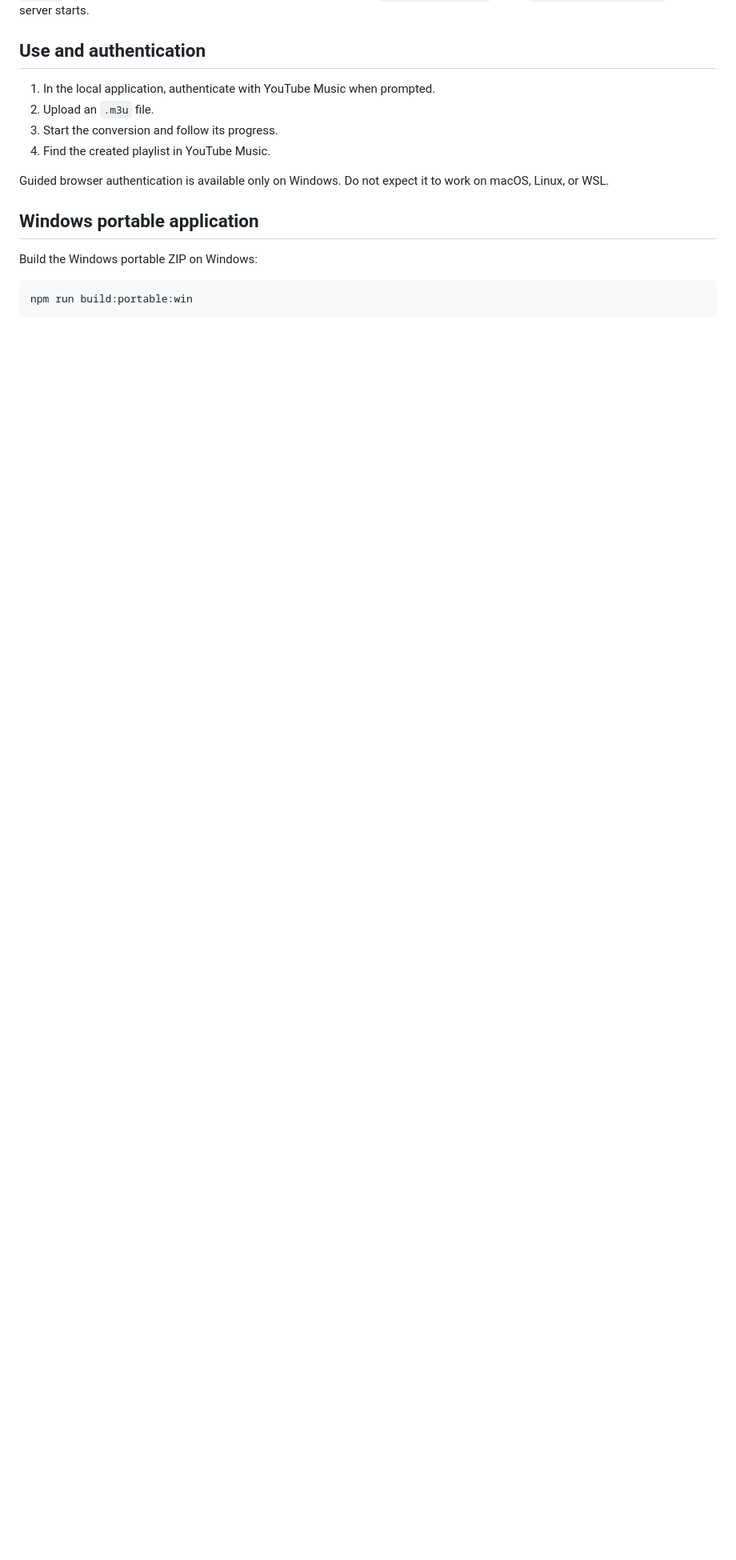
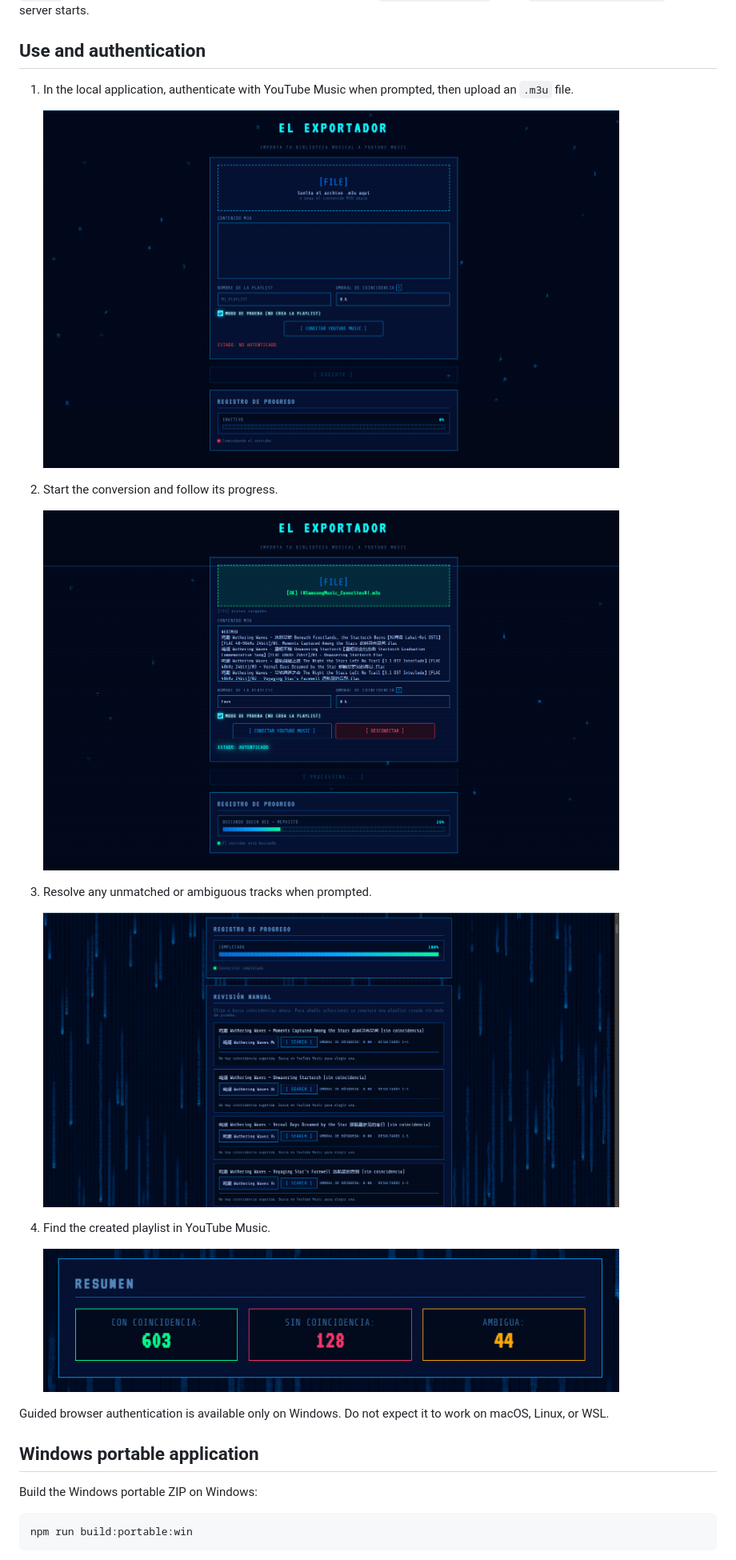
Before and after one commit to Dortecx/El-Exportador, a Markdown page: README.md, the part around the change printed below. Shown: that part at 80% size. Drawn GitHub-style; pictures changed too: docs/images/Resume.png (added), docs/images/converting_process.png (added), docs/images/homepage.png (added); blank space fills up the shorter version.

Commit message:
docs: embed workflow screenshots in usage guides

```diff
--- a/README.md
+++ b/README.md
@@ -30,10 +30,21 @@ npm run web
 
 ## Use and authentication
 
-1. In the local application, authenticate with YouTube Music when prompted.
-2. Upload an `.m3u` file.
-3. Start the conversion and follow its progress.
+1. In the local application, authenticate with YouTube Music when prompted, then upload an `.m3u` file.
+
+   <img src="docs/images/homepage.png" alt="Authentication and playlist upload screen" width="720">
+
+2. Start the conversion and follow its progress.
+
+   <img src="docs/images/converting_process.png" alt="Conversion progress screen" width="720">
+
+3. Resolve any unmatched or ambiguous tracks when prompted.
+
+   <img src="docs/images/manual_revision.png" alt="Manual track review screen" width="720">
+
 4. Find the created playlist in YouTube Music.
+
+   <img src="docs/images/Resume.png" alt="Conversion result summary" width="720">
 
 Guided browser authentication is available only on Windows. Do not expect it to work on macOS, Linux, or WSL.
 
```
Also changed, not shown: other parts of README.md (+0 -4 lines), Readme.es.md (+14 -7 lines).
